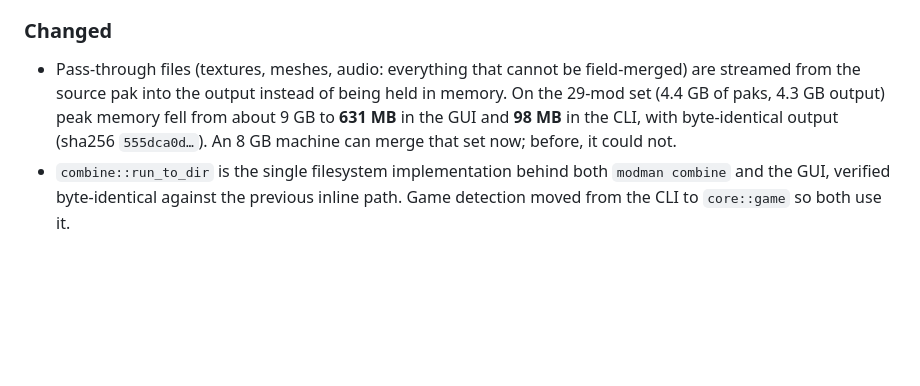
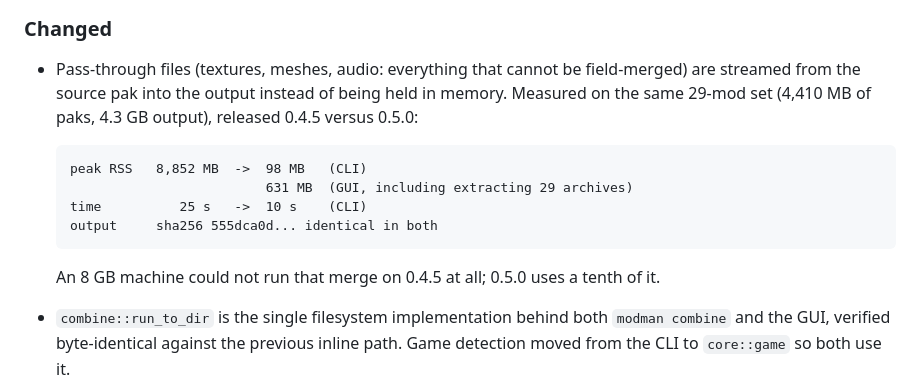
Before and after one commit to emberglazee/project-modman, a Markdown page: CHANGELOG.md, the part around the change. Drawn GitHub-style; blank space fills up the shorter version.

Commit message:
docs(changelog): record 0.4.5 vs 0.5.0 memory measured on the same set
The v0.5.0 entry said 'about 9 GB to 98 MB'. That was reconstructed from the
pre-refactor code path, not from the artifact users actually have. Now measured
against the released 0.4.5 binary on the same 29-mod set (4,410 MB of paks):

    peak RSS   8,852 MB -> 98 MB (CLI), 631 MB (GUI with archive extraction)
    time          25 s  -> 10 s
    output     sha256 555dca0d... identical

Both binaries exit 0 and produce the same bytes, so the difference is purely
how the merge holds data.

```diff
--- a/CHANGELOG.md
+++ b/CHANGELOG.md
@@ -49,10 +49,16 @@ browser engine and no terminal.
 ### Changed
 - Pass-through files (textures, meshes, audio: everything that cannot be
   field-merged) are streamed from the source pak into the output instead of
-  being held in memory. On the 29-mod set (4.4 GB of paks, 4.3 GB output) peak
-  memory fell from about 9 GB to **631 MB** in the GUI and **98 MB** in the CLI,
-  with byte-identical output (sha256 `555dca0d…`). An 8 GB machine can merge
-  that set now; before, it could not.
+  being held in memory. Measured on the same 29-mod set (4,410 MB of paks,
+  4.3 GB output), released 0.4.5 versus 0.5.0:
+
+      peak RSS   8,852 MB  ->  98 MB   (CLI)
+                               631 MB  (GUI, including extracting 29 archives)
+      time          25 s   ->  10 s    (CLI)
+      output     sha256 555dca0d... identical in both
+
+  An 8 GB machine could not run that merge on 0.4.5 at all; 0.5.0 uses a tenth
+  of it.
 - `combine::run_to_dir` is the single filesystem implementation behind both
   `modman combine` and the GUI, verified byte-identical against the previous
   inline path. Game detection moved from the CLI to `core::game` so both use it.
```
